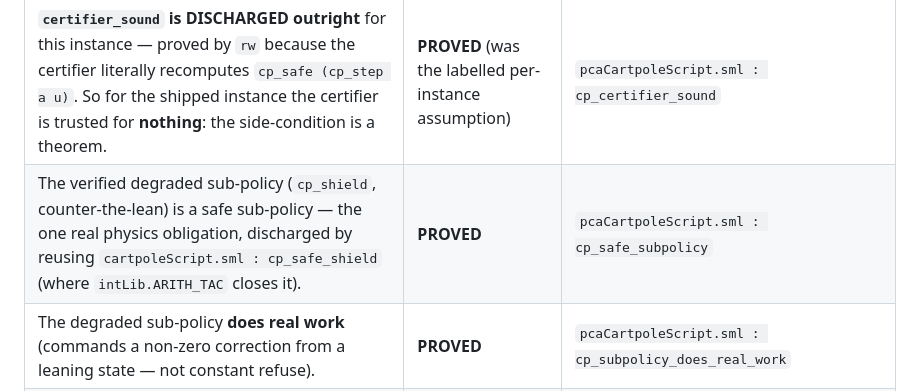
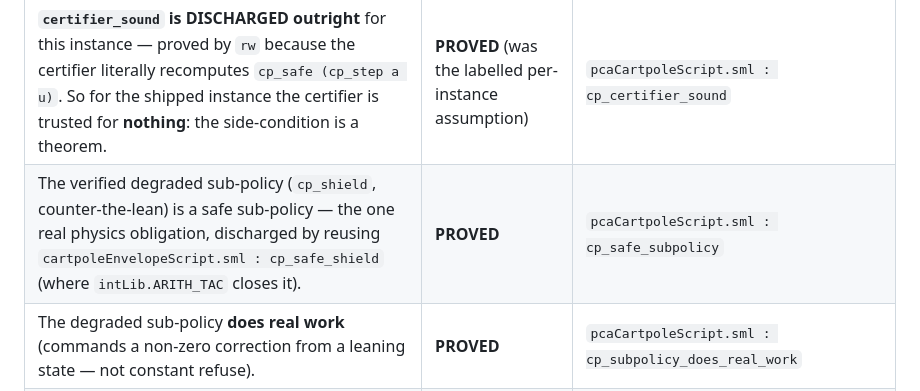
Before and after one commit to emberian/svenvs, a Markdown page: pca/CLAIMS.md, the part around the change. GitHub-like rendering.

Commit message:
pca ledger: cite cp_safe_shield from the theory that proves it
cartpoleEnvelopeScript.sml, not cartpoleScript.sml; the ledger check on CI caught the wrong file.

Co-Authored-By: Claude Fable 5.1 <noreply@anthropic.com>

```diff
--- a/pca/CLAIMS.md
+++ b/pca/CLAIMS.md
@@ -94,7 +94,7 @@ claim against the real dynamics (`c = cp_step a u ∧ cp_safe c`) — it does
 | Claim | Status | Citation |
 |-------|--------|----------|
 | **`certifier_sound` is DISCHARGED outright** for this instance — proved by `rw` because the certifier literally recomputes `cp_safe (cp_step a u)`. So for the shipped instance the certifier is trusted for **nothing**: the side-condition is a theorem. | **PROVED** (was the labelled per-instance assumption) | `pcaCartpoleScript.sml : cp_certifier_sound` |
-| The verified degraded sub-policy (`cp_shield`, counter-the-lean) is a safe sub-policy — the one real physics obligation, discharged by reusing `cartpoleScript.sml : cp_safe_shield` (where `intLib.ARITH_TAC` closes it). | **PROVED** | `pcaCartpoleScript.sml : cp_safe_subpolicy` |
+| The verified degraded sub-policy (`cp_shield`, counter-the-lean) is a safe sub-policy — the one real physics obligation, discharged by reusing `cartpoleEnvelopeScript.sml : cp_safe_shield` (where `intLib.ARITH_TAC` closes it). | **PROVED** | `pcaCartpoleScript.sml : cp_safe_subpolicy` |
 | The degraded sub-policy **does real work** (commands a non-zero correction from a leaning state — not constant refuse). | **PROVED** | `pcaCartpoleScript.sml : cp_subpolicy_does_real_work` |
 | **Headline for the instance**: for ANY proof-carrying controller (adversarial / lying certificates included) the enveloped cart stays in the safe box. | **PROVED** | `pcaCartpoleScript.sml : cp_pca_enveloped_safe` |
 | The bare plant under the lying adversary's raw command provably crashes in 5 ticks (the envelope does real work, not decoration). | **PROVED (EVAL)** | `pcaCartpoleScript.sml : liar_bare_plant_crashes` |
```
